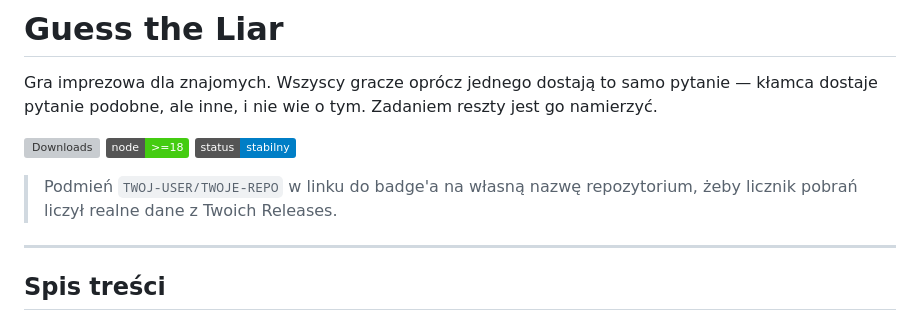
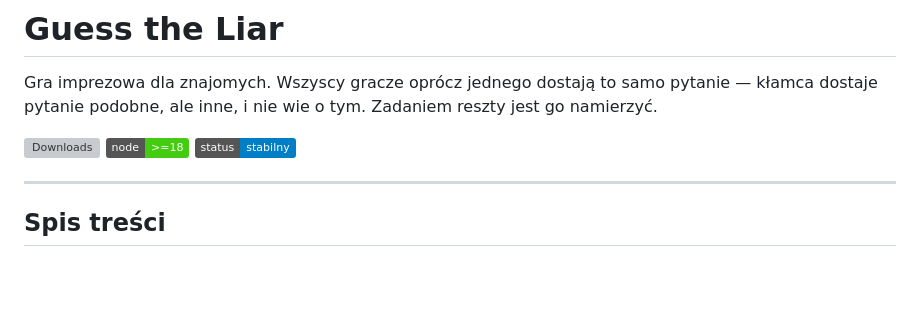
Before and after one commit to MyMQL/guess-the-liar, a Markdown page: README.md, the part around one of its changes. GitHub-like rendering; badges without logos; blank space fills up the shorter version; grey boxes are pictures that could not be loaded.

Commit message:
vibecoded readme

```diff
--- a/README.md
+++ b/README.md
@@ -6,7 +6,5 @@ Gra imprezowa dla znajomych. Wszyscy gracze oprócz jednego dostają to samo pyt
 ![Node](https://img.shields.io/badge/node-%3E%3D18-brightgreen)
 ![Status](https://img.shields.io/badge/status-stabilny-blue)
-
-> Podmień `TWOJ-USER/TWOJE-REPO` w linku do badge'a na własną nazwę repozytorium, żeby licznik pobrań liczył realne dane z Twoich Releases.
 
 ---
 
```
Also changed, not shown: other parts of README.md (+1 -1 lines).
